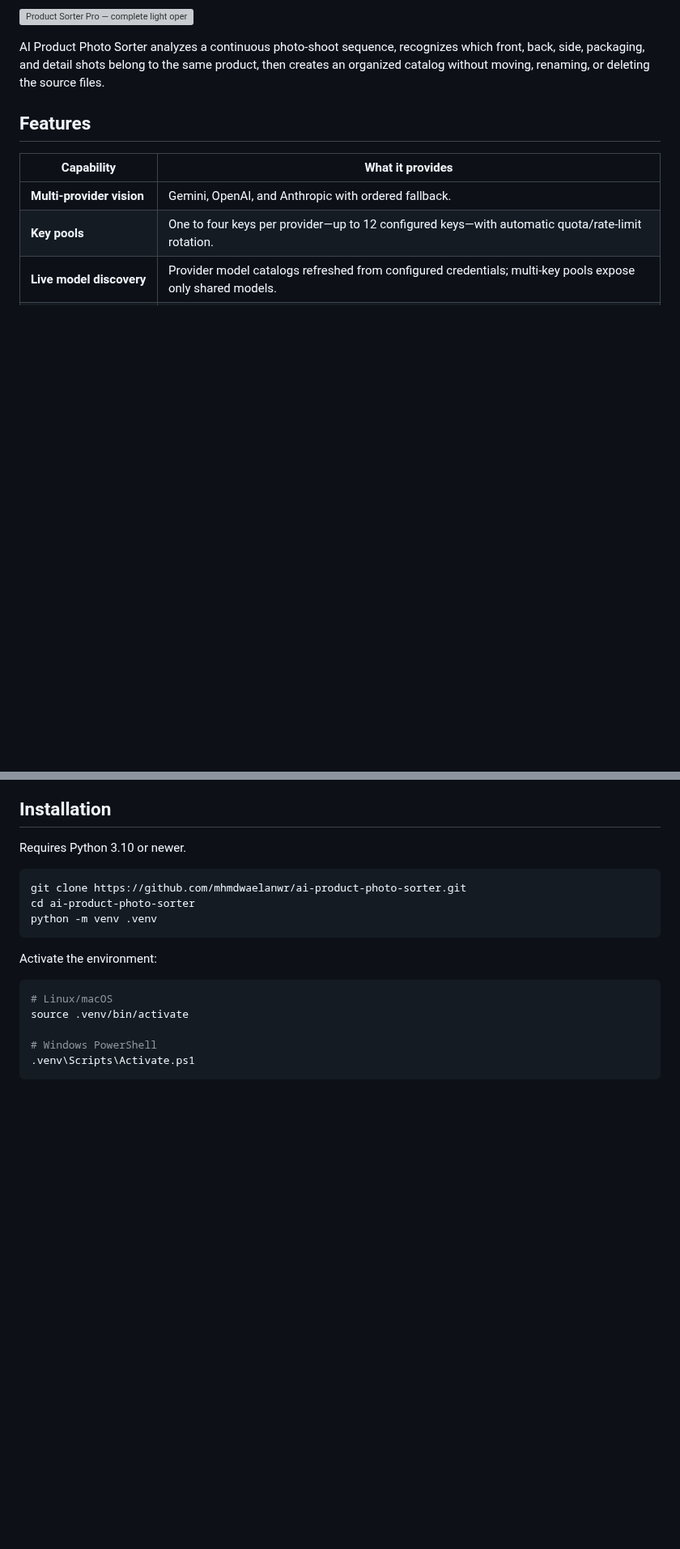
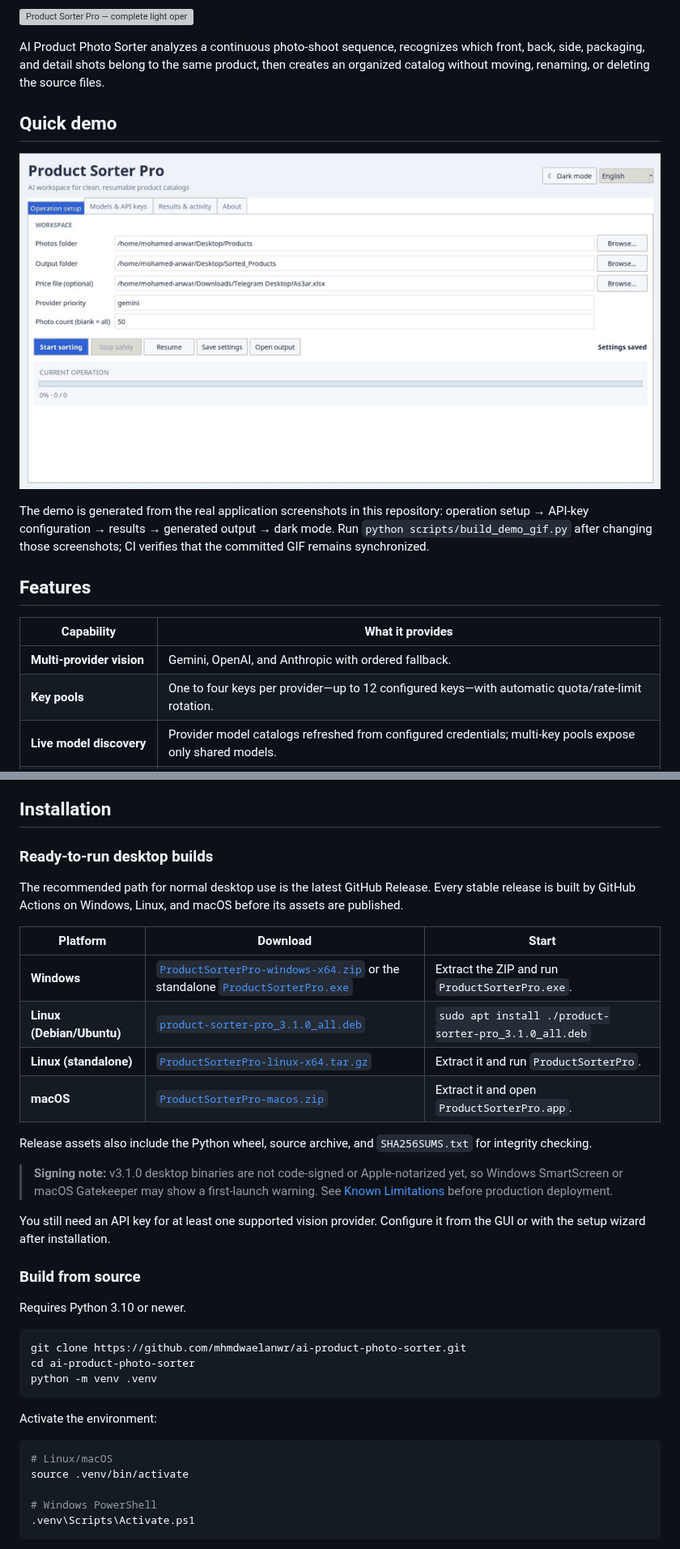
Before and after one commit to mhmdwaelanwr/CatalogMesh, a Markdown page: README.md, 2 parts joined by grey strips. Shown at 81% size. Rendered like a GitHub page; pictures changed too: docs/demo.gif (added); blank space fills up the shorter version; grey boxes are pictures that could not be loaded.

```diff
--- a/README.md
+++ b/README.md
@@ -24,6 +28,15 @@ AI Product Photo Sorter analyzes a continuous photo-shoot sequence, recognizes
 which front, back, side, packaging, and detail shots belong to the same product,
 then creates an organized catalog without moving, renaming, or deleting the
 source files.
+
+## Quick demo
+
+![AI Product Photo Sorter desktop workflow demo](docs/demo.gif)
+
+The demo is generated from the real application screenshots in this repository:
+operation setup → API-key configuration → results → generated output → dark mode.
+Run `python scripts/build_demo_gif.py` after changing those screenshots; CI verifies
+that the committed GIF remains synchronized.
 
 ## Features
 
@@ -59,6 +72,29 @@ All official files live in [`assets/branding`](assets/branding).
 - AI output is probabilistic. Low-confidence classifications are separated for human review.
 
 ## Installation
+
+### Ready-to-run desktop builds
+
+The recommended path for normal desktop use is the latest GitHub Release. Every
+stable release is built by GitHub Actions on Windows, Linux, and macOS before its
+assets are published.
+
+| Platform | Download | Start |
+|---|---|---|
+| **Windows** | [`ProductSorterPro-windows-x64.zip`](https://github.com/mhmdwaelanwr/ai-product-photo-sorter/releases/latest/download/ProductSorterPro-windows-x64.zip) or the standalone [`ProductSorterPro.exe`](https://github.com/mhmdwaelanwr/ai-product-photo-sorter/releases/latest/download/ProductSorterPro.exe) | Extract the ZIP and run `ProductSorterPro.exe`. |
+| **Linux (Debian/Ubuntu)** | [`product-sorter-pro_3.1.0_all.deb`](https://github.com/mhmdwaelanwr/ai-product-photo-sorter/releases/latest/download/product-sorter-pro_3.1.0_all.deb) | `sudo apt install ./product-sorter-pro_3.1.0_all.deb` |
+| **Linux (standalone)** | [`ProductSorterPro-linux-x64.tar.gz`](https://github.com/mhmdwaelanwr/ai-product-photo-sorter/releases/latest/download/ProductSorterPro-linux-x64.tar.gz) | Extract it and run `ProductSorterPro`. |
+| **macOS** | [`ProductSorterPro-macos.zip`](https://github.com/mhmdwaelanwr/ai-product-photo-sorter/releases/latest/download/ProductSorterPro-macos.zip) | Extract it and open `ProductSorterPro.app`. |
+
+Release assets also include the Python wheel, source archive, and
+`SHA256SUMS.txt` for integrity checking.
+
+> **Signing note:** v3.1.0 desktop binaries are not code-signed or Apple-notarized yet, so Windows SmartScreen or macOS Gatekeeper may show a first-launch warning. See [Known Limitations](KNOWN_LIMITATIONS.md) before production deployment.
+
+You still need an API key for at least one supported vision provider. Configure
+it from the GUI or with the setup wizard after installation.
+
+### Build from source
 
 Requires Python 3.10 or newer.
 
```
Also changed, not shown: other parts of README.md (+8 -4 lines), CHANGELOG.md (+41 -43 lines), docs/releases/v3.1.0.md (added, +46 -0 lines), 6 other files.
